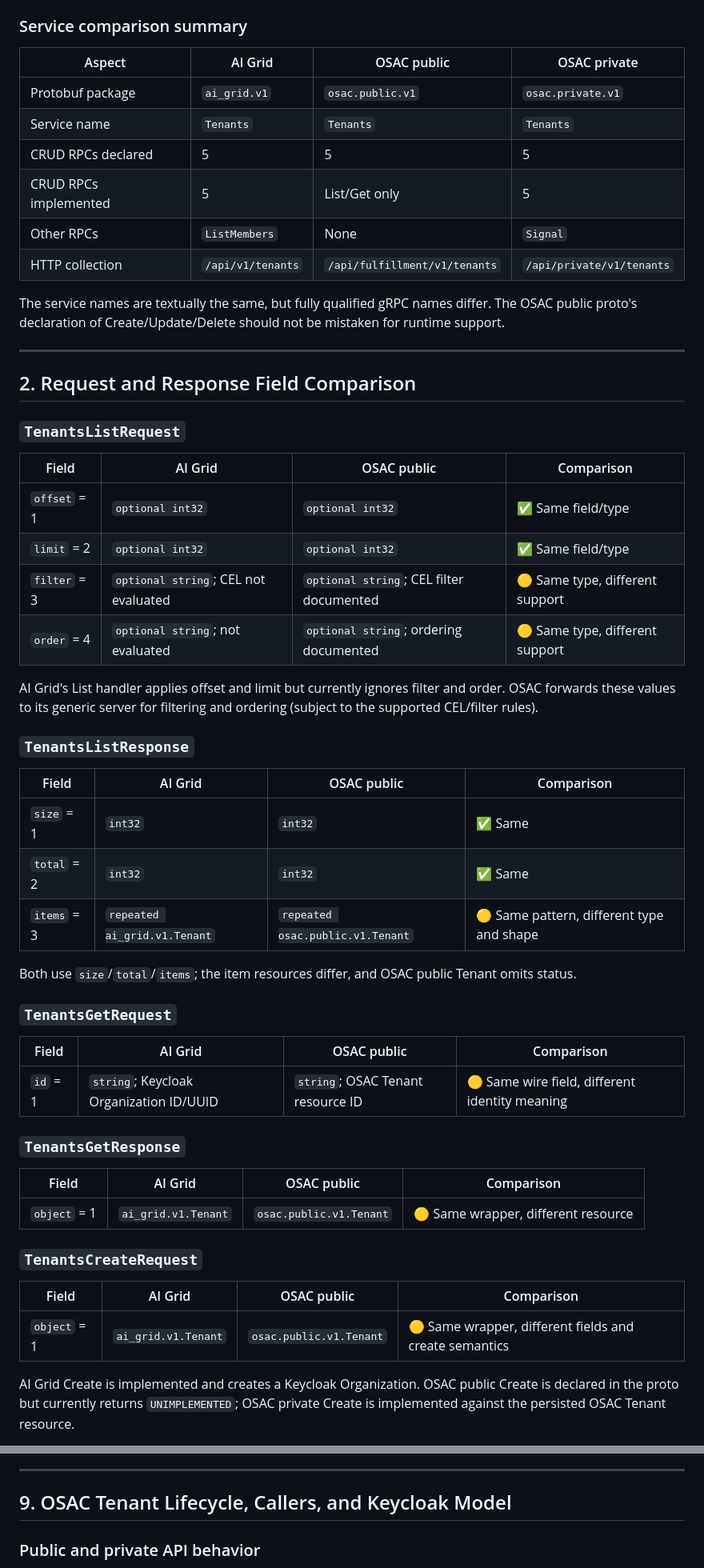
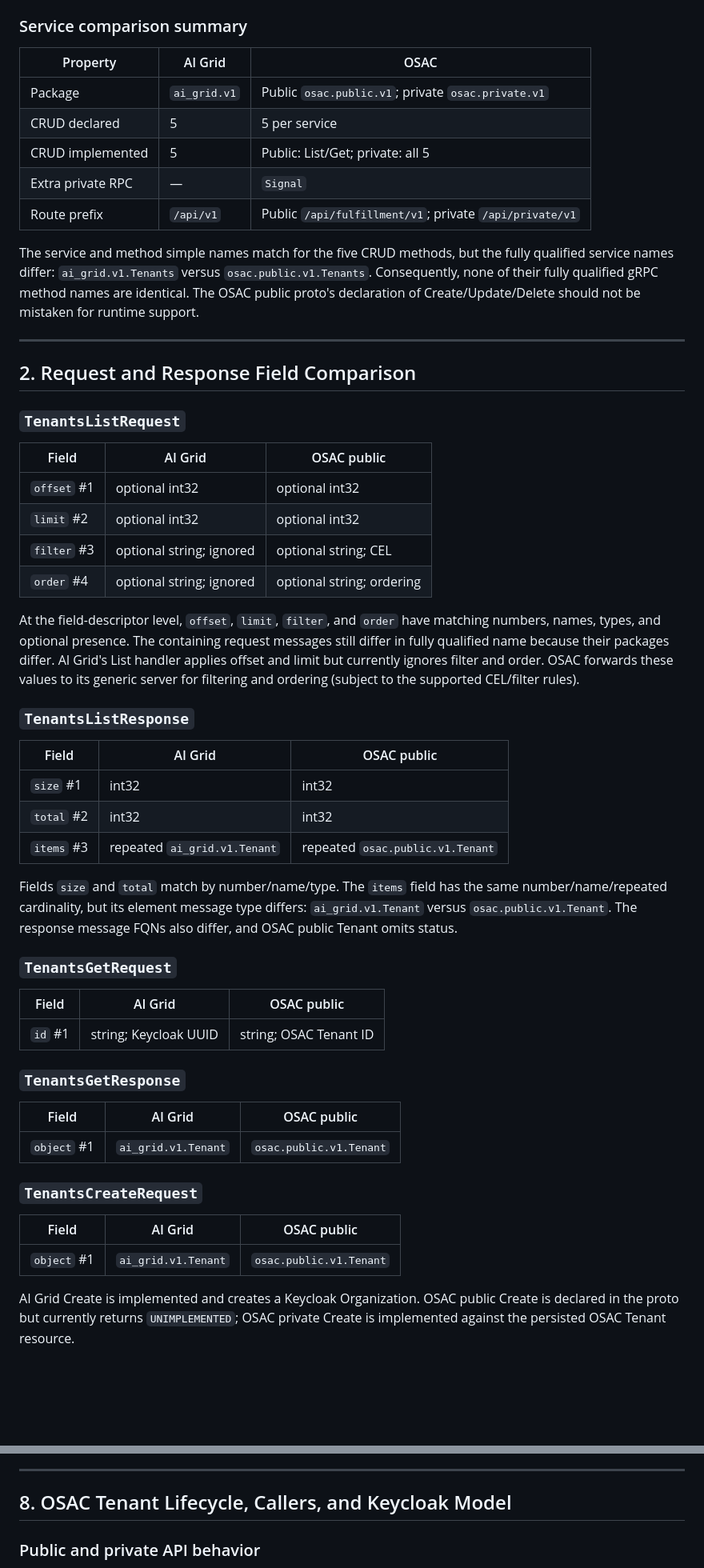
Before and after one commit to ganeshmurthy/osac-research, a Markdown page: AI-GRID-BACKEND-VS-OSAC-TENANTS-API-COMPARISON.md, 2 parts joined by grey strips. Shown at 80% size. Drawn GitHub-style; blank space fills up the shorter version.

Commit message:
Object and field comparisons of Tenant API

```diff
--- a/AI-GRID-BACKEND-VS-OSAC-TENANTS-API-COMPARISON.md
+++ b/AI-GRID-BACKEND-VS-OSAC-TENANTS-API-COMPARISON.md
@@ -128,18 +139,19 @@ List/Get; its Create/Update/Delete methods return `UNIMPLEMENTED`.
 
 ### Service comparison summary
 
-| Aspect | AI Grid | OSAC public | OSAC private |
-|---|---|---|---|
-| Protobuf package | `ai_grid.v1` | `osac.public.v1` | `osac.private.v1` |
-| Service name | `Tenants` | `Tenants` | `Tenants` |
-| CRUD RPCs declared | 5 | 5 | 5 |
-| CRUD RPCs implemented | 5 | List/Get only | 5 |
-| Other RPCs | `ListMembers` | None | `Signal` |
-| HTTP collection | `/api/v1/tenants` | `/api/fulfillment/v1/tenants` | `/api/private/v1/tenants` |
+| Property | AI Grid | OSAC |
+|---|---|---|
+| Package | `ai_grid.v1` | Public `osac.public.v1`; private `osac.private.v1` |
+| CRUD declared | 5 | 5 per service |
+| CRUD implemented | 5 | Public: List/Get; private: all 5 |
+| Extra private RPC | — | `Signal` |
+| Route prefix | `/api/v1` | Public `/api/fulfillment/v1`; private `/api/private/v1` |
 
-The service names are textually the same, but fully qualified gRPC names differ.
-The OSAC public proto's declaration of Create/Update/Delete should not be
-mistaken for runtime support.
+The service and method simple names match for the five CRUD methods, but the
+fully qualified service names differ: `ai_grid.v1.Tenants` versus
+`osac.public.v1.Tenants`. Consequently, none of their fully qualified gRPC
+method names are identical. The OSAC public proto's declaration of
+Create/Update/Delete should not be mistaken for runtime support.
 
 ---
 
@@ -147,45 +159,50 @@ mistaken for runtime support.
 
 ### `TenantsListRequest`
 
-| Field | AI Grid | OSAC public | Comparison |
-|---|---|---|---|
-| `offset` = 1 | `optional int32` | `optional int32` | ✅ Same field/type |
-| `limit` = 2 | `optional int32` | `optional int32` | ✅ Same field/type |
-| `filter` = 3 | `optional string`; CEL not evaluated | `optional string`; CEL filter documented | 🟡 Same type, different support |
-| `order` = 4 | `optional string`; not evaluated | `optional string`; ordering documented | 🟡 Same type, different support |
+| Field | AI Grid | OSAC public |
+|---|---|---|
+| `offset` #1 | optional int32 | optional int32 |
+| `limit` #2 | optional int32 | optional int32 |
+| `filter` #3 | optional string; ignored | optional string; CEL |
+| `order` #4 | optional string; ignored | optional string; ordering |
 
+At the field-descriptor level, `offset`, `limit`, `filter`, and `order` have
+matching numbers, names, types, and optional presence. The containing request
+messages still differ in fully qualified name because their packages differ.
 AI Grid's List handler applies offset and limit but currently ignores filter and
 order. OSAC forwards these values to its generic server for filtering and
 ordering (subject to the supported CEL/filter rules).
 
 ### `TenantsListResponse`
 
-| Field | AI Grid | OSAC public | Comparison |
-|---|---|---|---|
-| `size` = 1 | `int32` | `int32` | ✅ Same |
-| `total` = 2 | `int32` | `int32` | ✅ Same |
-| `items` = 3 | `repeated ai_grid.v1.Tenant` | `repeated osac.public.v1.Tenant` | 🟡 Same pattern, different type and shape |
+| Field | AI Grid | OSAC public |
+|---|---|---|
+| `size` #1 | int32 | int32 |
+| `total` #2 | int32 | int32 |
+| `items` #3 | repeated `ai_grid.v1.Tenant` | repeated `osac.public.v1.Tenant` |
 
-Both use `size`/`total`/`items`; the item resources differ, and OSAC public
-Tenant omits status.
+Fields `size` and `total` match by number/name/type. The `items` field has the
+same number/name/repeated cardinality, but its element message type differs:
+`ai_grid.v1.Tenant` versus `osac.public.v1.Tenant`. The response message FQNs
+also differ, and OSAC public Tenant omits status.
 
 ### `TenantsGetRequest`
 
-| Field | AI Grid | OSAC public | Comparison |
-|---|---|---|---|
-| `id` = 1 | `string`; Keycloak Organization ID/UUID | `string`; OSAC Tenant resource ID | 🟡 Same wire field, different identity meaning |
+| Field | AI Grid | OSAC public |
+|---|---|---|
+| `id` #1 | string; Keycloak UUID | string; OSAC Tenant ID |
 
 ### `TenantsGetResponse`
 
-| Field | AI Grid | OSAC public | Comparison |
-|---|---|---|---|
-| `object` = 1 | `ai_grid.v1.Tenant` | `osac.public.v1.Tenant` | 🟡 Same wrapper, different resource |
+| Field | AI Grid | OSAC public |
+|---|---|---|
+| `object` #1 | `ai_grid.v1.Tenant` | `osac.public.v1.Tenant` |
 
 ### `TenantsCreateRequest`
 
-| Field | AI Grid | OSAC public | Comparison |
-|---|---|---|---|
-| `object` = 1 | `ai_grid.v1.Tenant` | `osac.public.v1.Tenant` | 🟡 Same wrapper, different fields and create semantics |
+| Field | AI Grid | OSAC public |
+|---|---|---|
+| `object` #1 | `ai_grid.v1.Tenant` | `osac.public.v1.Tenant` |
 
 AI Grid Create is implemented and creates a Keycloak Organization. OSAC public
 Create is declared in the proto but currently returns `UNIMPLEMENTED`; OSAC
@@ -527,7 +539,7 @@ other user or identity-provider APIs.
 
 ---
 
-## 9. OSAC Tenant Lifecycle, Callers, and Keycloak Model
+## 8. OSAC Tenant Lifecycle, Callers, and Keycloak Model
 
 ### Public and private API behavior
 
```
Also changed, not shown: other parts of AI-GRID-BACKEND-VS-OSAC-TENANTS-API-COMPARISON.md (+203 -195 lines).
